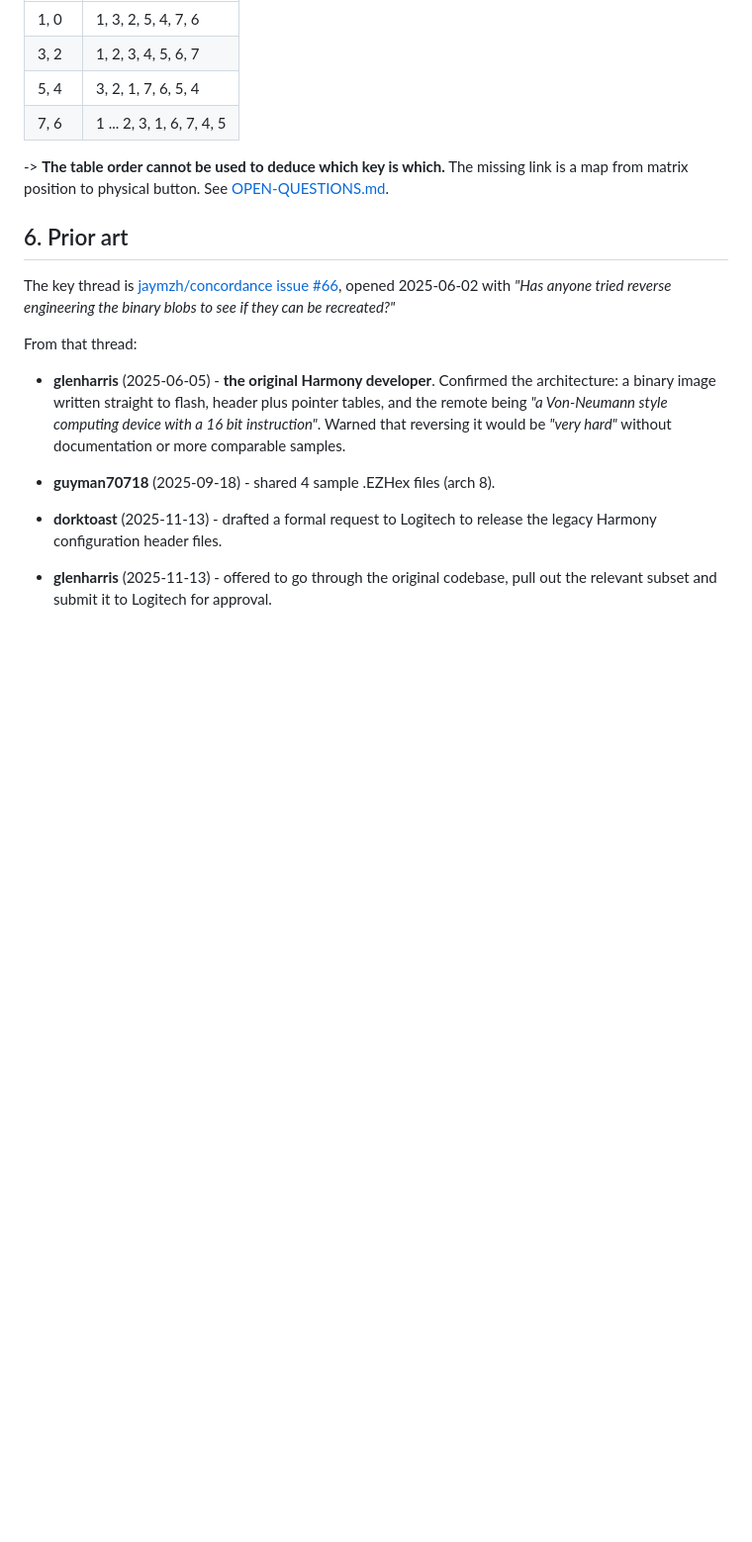
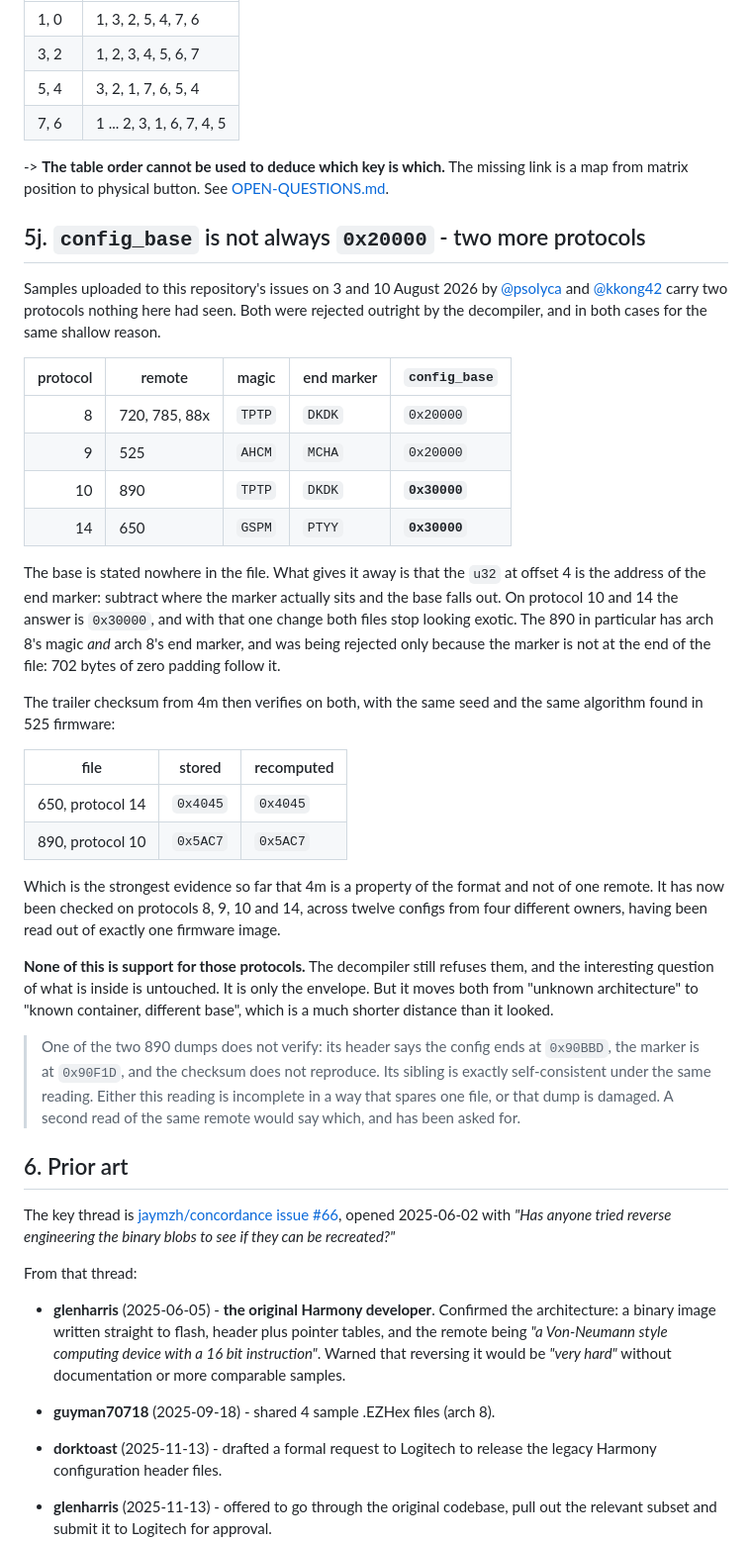
Before and after one commit to trelowney/harmony-decompiler, a Markdown page: docs/FORMAT.md, the part around the change. Shown at 99% size. Drawn GitHub-style; blank space fills up the shorter version.

Commit message:
The base address is not always 0x20000, on two protocols nobody here had seen
@psolyca uploaded a Harmony 650 on 3 August and @kkong42 eleven 880, 885 and 890
configs on 10 August. The decompiler refused three of them outright, and for a
shallower reason than "unsupported architecture".

The u32 at offset 4 is the address of the end marker, so subtracting where the
marker actually sits gives the base away. On protocol 10 (890) and protocol 14
(650) it is 0x30000, not 0x20000. With that one change the 890 turns out to have
arch 8's magic and arch 8's DKDK end marker, and was only being rejected because
702 bytes of zero padding sit behind the marker rather than nothing.

The trailer checksum from section 4m then verifies on both, same seed, same
algorithm: 0x4045 on the 650, 0x5AC7 on the 890. That check has now been
confirmed on protocols 8, 9, 10 and 14 across twelve configs from four owners,
having been read out of one firmware image.

This is the envelope only. Neither protocol is supported and what is inside them
is untouched.

One of the two 890 dumps disagrees with its own header and does not verify,
while its sibling is exactly self-consistent. A second read of that remote has
been asked for.

```diff
--- a/docs/FORMAT.md
+++ b/docs/FORMAT.md
@@ -1954,6 +1954,52 @@ permuted differently in each pair of rows:
 -> **The table order cannot be used to deduce which key is which.** The missing
 link is a map from matrix position to physical button. See
 [OPEN-QUESTIONS.md](OPEN-QUESTIONS.md).
+
+## 5j. `config_base` is not always `0x20000` - two more protocols
+
+Samples uploaded to this repository's issues on 3 and 10 August 2026 by
+[@psolyca](https://github.com/psolyca) and
+[@kkong42](https://github.com/kkong42) carry two protocols nothing here had
+seen. Both were rejected outright by the decompiler, and in both cases for the
+same shallow reason.
+
+| protocol | remote | magic | end marker | `config_base` |
+|---:|---|---|---|---|
+| 8 | 720, 785, 88x | `TPTP` | `DKDK` | `0x20000` |
+| 9 | 525 | `AHCM` | `MCHA` | `0x20000` |
+| 10 | 890 | `TPTP` | `DKDK` | **`0x30000`** |
+| 14 | 650 | `GSPM` | `PTYY` | **`0x30000`** |
+
+The base is stated nowhere in the file. What gives it away is that the `u32` at
+offset 4 is the address of the end marker: subtract where the marker actually
+sits and the base falls out. On protocol 10 and 14 the answer is `0x30000`, and
+with that one change both files stop looking exotic. The 890 in particular has
+arch 8's magic *and* arch 8's end marker, and was being rejected only because
+the marker is not at the end of the file: 702 bytes of zero padding follow it.
+
+The trailer checksum from 4m then verifies on both, with the same seed and the
+same algorithm found in 525 firmware:
+
+| file | stored | recomputed |
+|---|---|---|
+| 650, protocol 14 | `0x4045` | `0x4045` |
+| 890, protocol 10 | `0x5AC7` | `0x5AC7` |
+
+Which is the strongest evidence so far that 4m is a property of the format and
+not of one remote. It has now been checked on protocols 8, 9, 10 and 14, across
+twelve configs from four different owners, having been read out of exactly one
+firmware image.
+
+**None of this is support for those protocols.** The decompiler still refuses
+them, and the interesting question of what is inside is untouched. It is only
+the envelope. But it moves both from "unknown architecture" to "known container,
+different base", which is a much shorter distance than it looked.
+
+> One of the two 890 dumps does not verify: its header says the config ends at
+> `0x90BBD`, the marker is at `0x90F1D`, and the checksum does not reproduce. Its
+> sibling is exactly self-consistent under the same reading. Either this reading
+> is incomplete in a way that spares one file, or that dump is damaged. A second
+> read of the same remote would say which, and has been asked for.
 
 ## 6. Prior art
 
```
